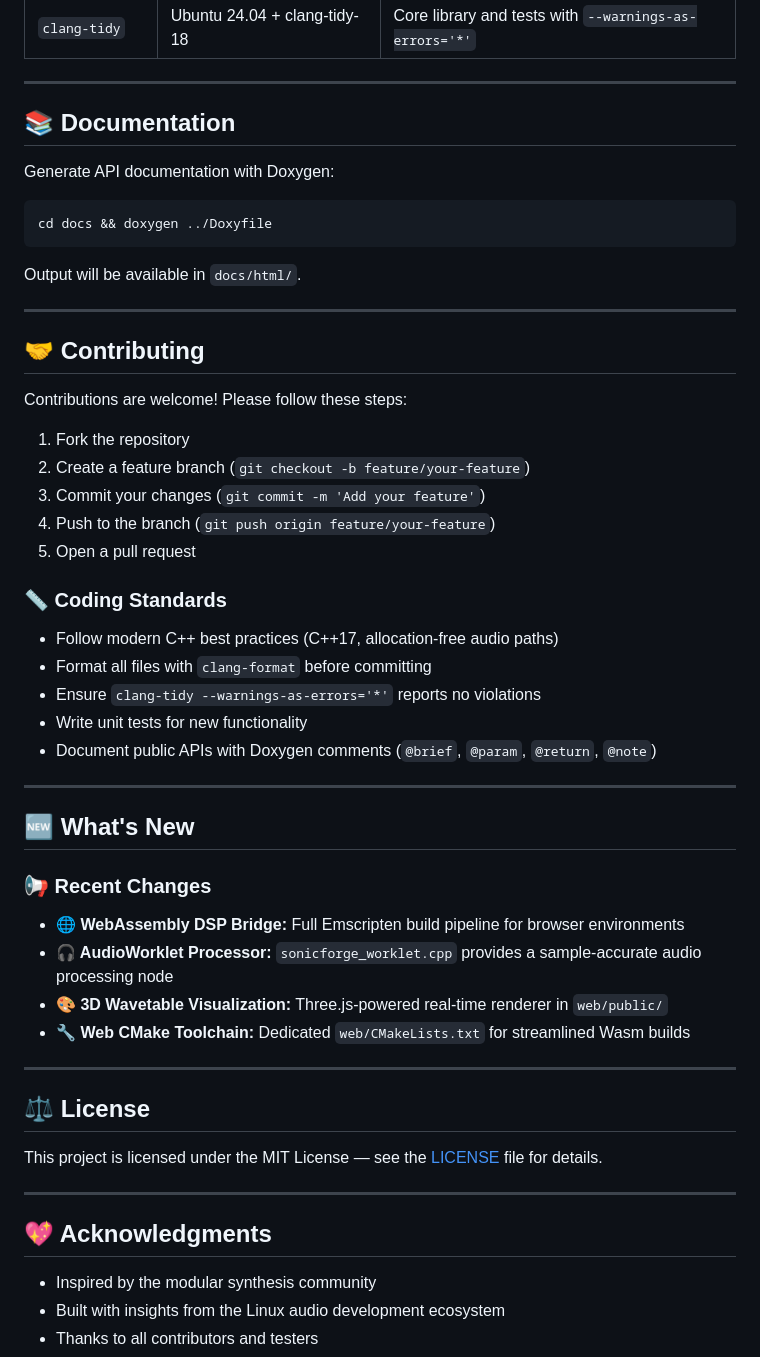
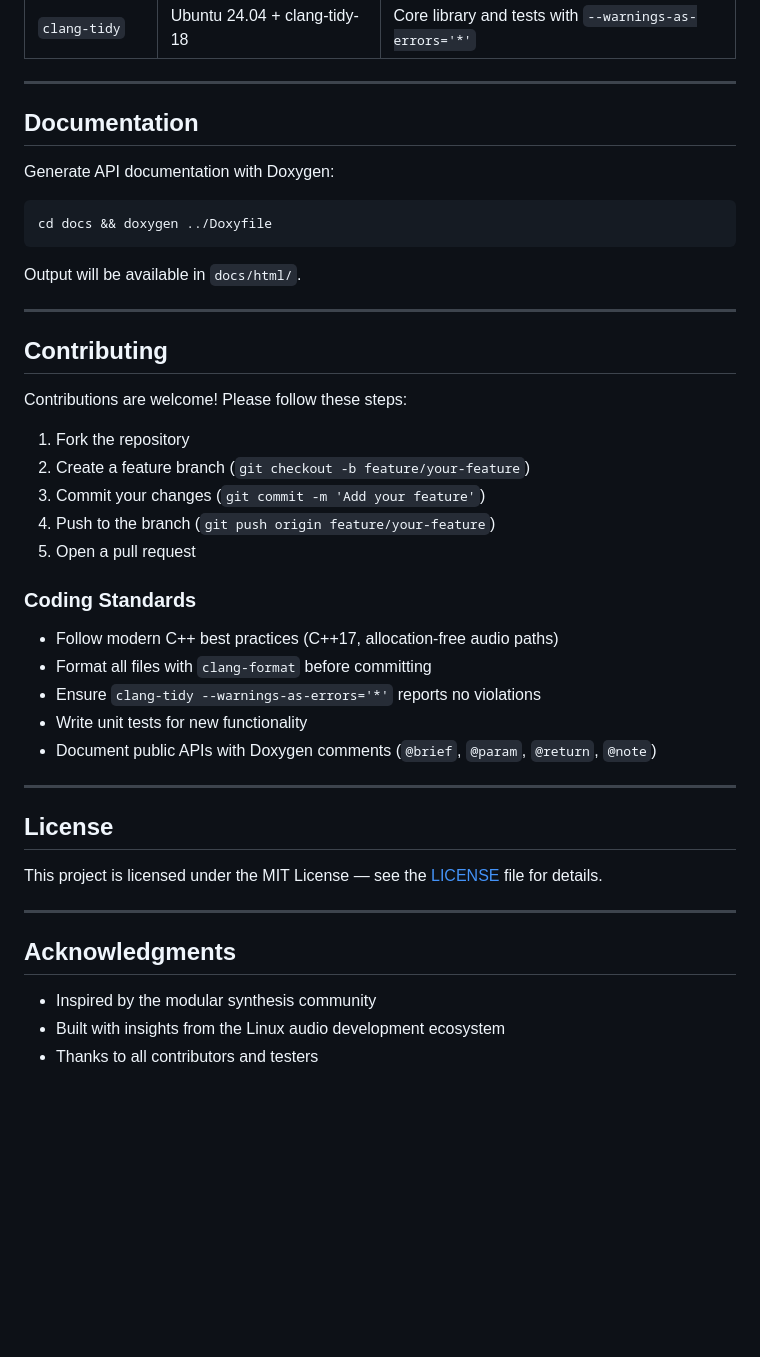
Before and after one commit to khenderson20/sonic-forge-dsp, a Markdown page: README.md, the part around one of its changes. Rendered like a GitHub page; blank space fills up the shorter version.

```diff
--- a/README.md
+++ b/README.md
@@ -353,7 +337,7 @@ Both tools run automatically on every push and pull request via GitHub Actions (
 
 ---
 
-## 📚 Documentation
+## Documentation
 
 Generate API documentation with Doxygen:
 
@@ -365,7 +349,7 @@ Output will be available in `docs/html/`.
 
 ---
 
-## 🤝 Contributing
+## Contributing
 
 Contributions are welcome! Please follow these steps:
 
@@ -375,7 +359,7 @@ Contributions are welcome! Please follow these steps:
 4. Push to the branch (`git push origin feature/your-feature`)
 5. Open a pull request
 
-### 📏 Coding Standards
+### Coding Standards
 
 - Follow modern C++ best practices (C++17, allocation-free audio paths)
 - Format all files with `clang-format` before committing
@@ -385,24 +369,13 @@ Contributions are welcome! Please follow these steps:
 
 ---
 
-## 🆕 What's New
-
-### 📢 Recent Changes
-
-- **🌐 WebAssembly DSP Bridge:** Full Emscripten build pipeline for browser environments
-- **🎧 AudioWorklet Processor:** `sonicforge_worklet.cpp` provides a sample-accurate audio processing node
-- **🎨 3D Wavetable Visualization:** Three.js-powered real-time renderer in `web/public/`
-- **🔧 Web CMake Toolchain:** Dedicated `web/CMakeLists.txt` for streamlined Wasm builds
-
----
-
-## ⚖️ License
+## License
 
 This project is licensed under the MIT License — see the [LICENSE](LICENSE) file for details.
 
 ---
 
-## 💖 Acknowledgments
+## Acknowledgments
 
 - Inspired by the modular synthesis community
 - Built with insights from the Linux audio development ecosystem
```
Also changed, not shown: other parts of README.md (+61 -77 lines).
